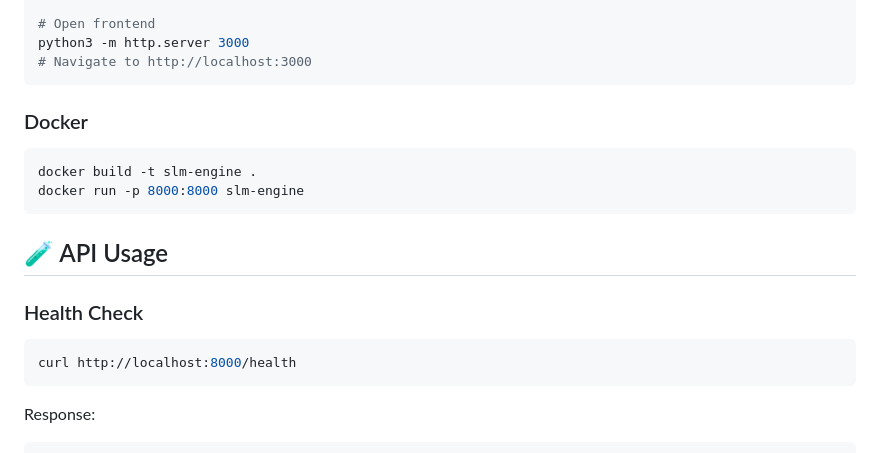
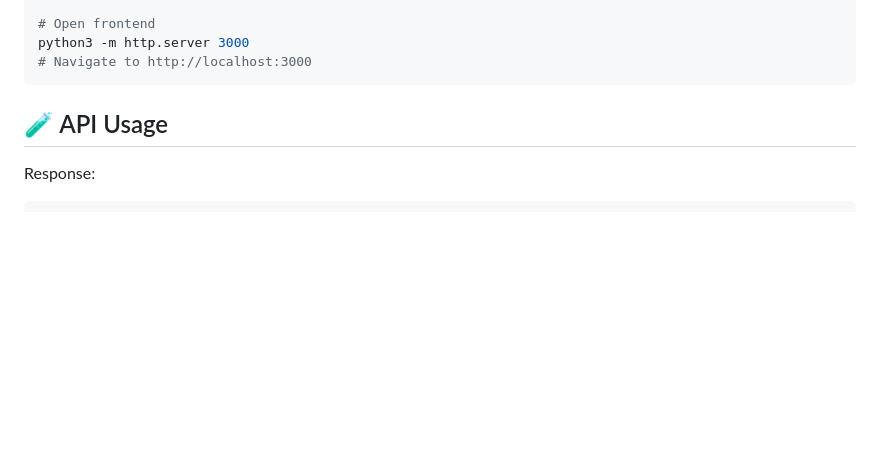
Before and after one commit to sumeet1212khatri/SLM-Story-Engine, a Markdown page: README.md, the part around the change. GitHub-like rendering; blank space fills up the shorter version.

Commit message:
Remove Docker setup and health check from README
Removed Docker instructions and health check example from README.

````diff
--- a/README.md
+++ b/README.md
@@ -97,19 +97,11 @@ python3 -m http.server 3000
 # Navigate to http://localhost:3000
 ```
 
-### Docker
 
-```bash
-docker build -t slm-engine .
-docker run -p 8000:8000 slm-engine
-```
 
 ## 🧪 API Usage
 
-### Health Check
-```bash
-curl http://localhost:8000/health
-```
+
 
 Response:
 ```json
````
